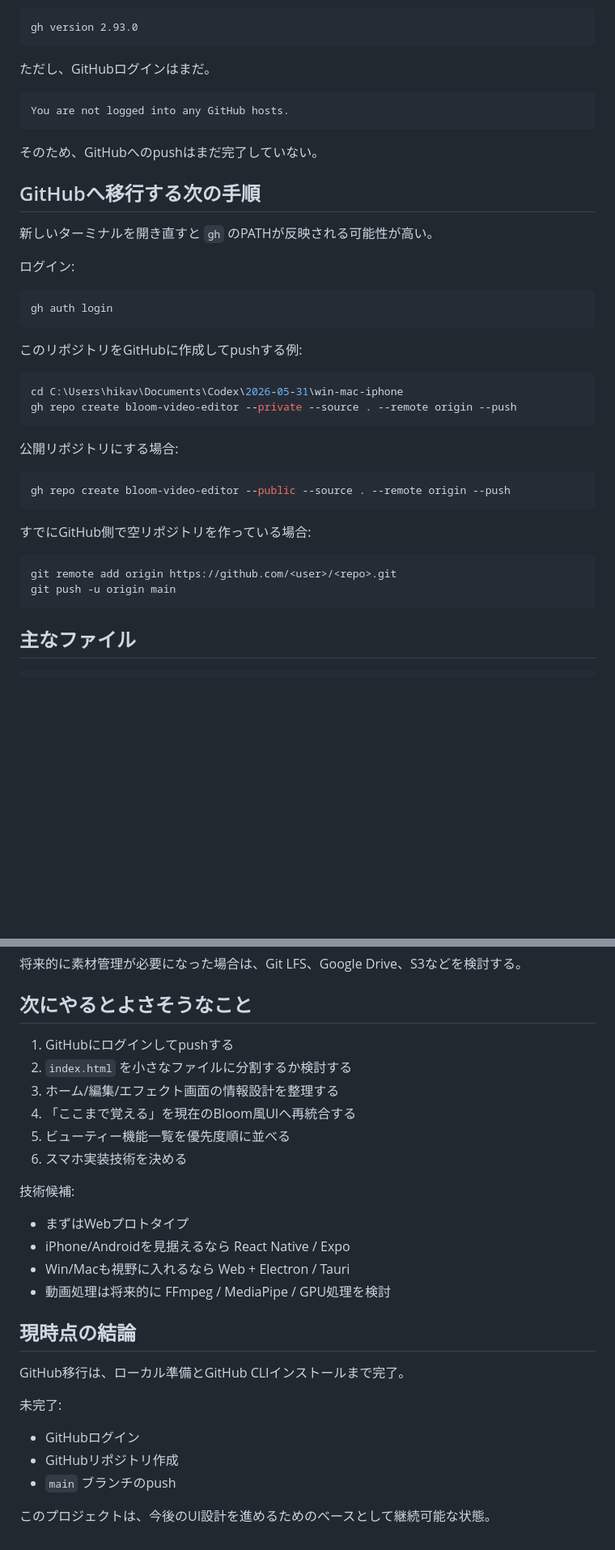
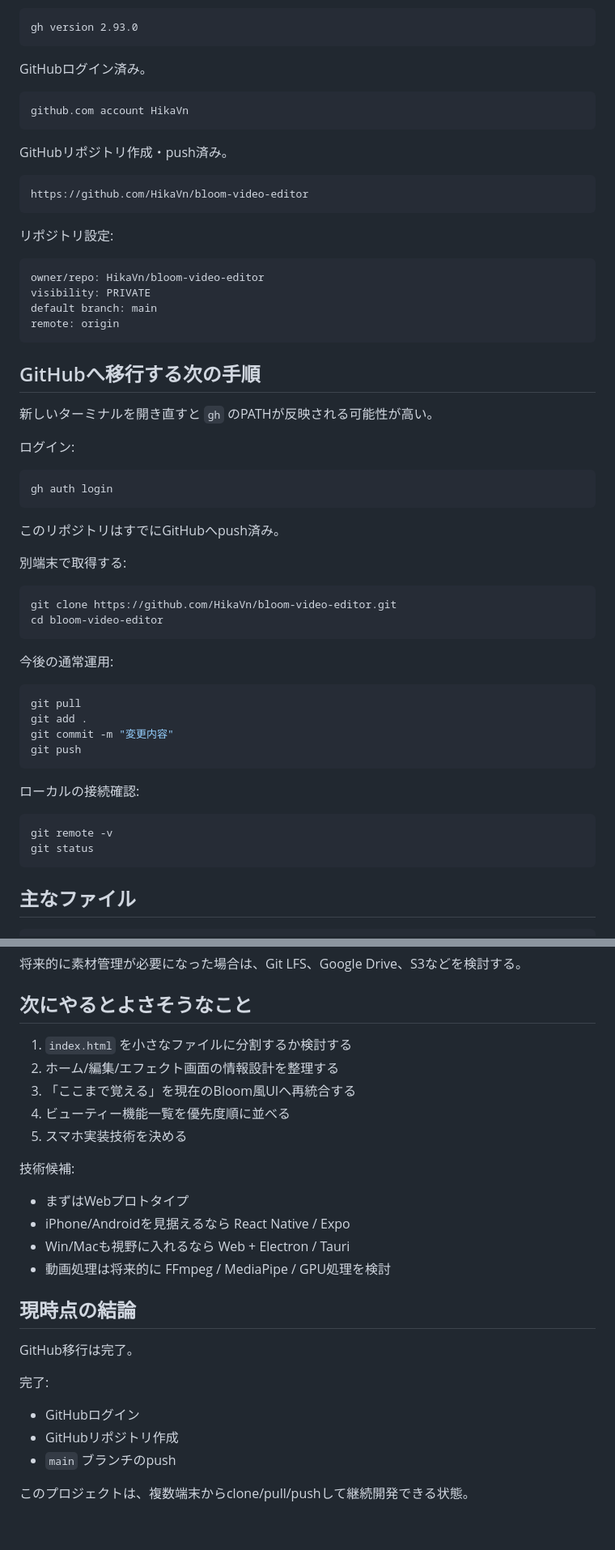
Before and after one commit to HikaVn/bloom-video-editor, a Markdown page: outputs/project-handoff.md, 2 parts joined by grey strips. Shown at 81% size. Drawn GitHub-style; blank space fills up the shorter version.

Commit message:
Update handoff with GitHub repository

````diff
--- a/outputs/project-handoff.md
+++ b/outputs/project-handoff.md
@@ -34,13 +34,26 @@ GitHub CLIもインストール済み。
 gh version 2.93.0
 ```
 
-ただし、GitHubログインはまだ。
+GitHubログイン済み。
 
 ```text
-You are not logged into any GitHub hosts.
+github.com account HikaVn
 ```
 
-そのため、GitHubへのpushはまだ完了していない。
+GitHubリポジトリ作成・push済み。
+
+```text
+https://github.com/HikaVn/bloom-video-editor
+```
+
+リポジトリ設定:
+
+```text
+owner/repo: HikaVn/bloom-video-editor
+visibility: PRIVATE
+default branch: main
+remote: origin
+```
 
 ## GitHubへ移行する次の手順
 
@@ -52,24 +65,29 @@ You are not logged into any GitHub hosts.
 gh auth login
 ```
 
-このリポジトリをGitHubに作成してpushする例:
+このリポジトリはすでにGitHubへpush済み。
+
+別端末で取得する:
 
 ```powershell
-cd C:\Users\hikav\Documents\Codex\2026-05-31\win-mac-iphone
-gh repo create bloom-video-editor --private --source . --remote origin --push
+git clone https://github.com/HikaVn/bloom-video-editor.git
+cd bloom-video-editor
 ```
 
-公開リポジトリにする場合:
+今後の通常運用:
 
 ```powershell
-gh repo create bloom-video-editor --public --source . --remote origin --push
+git pull
+git add .
+git commit -m "変更内容"
+git push
 ```
 
-すでにGitHub側で空リポジトリを作っている場合:
+ローカルの接続確認:
 
 ```powershell
-git remote add origin https://github.com/<user>/<repo>.git
-git push -u origin main
+git remote -v
+git status
 ```
 
 ## 主なファイル
@@ -242,12 +260,11 @@ cd <repo>
 
 ## 次にやるとよさそうなこと
 
-1. GitHubにログインしてpushする
-2. `index.html` を小さなファイルに分割するか検討する
-3. ホーム/編集/エフェクト画面の情報設計を整理する
-4. 「ここまで覚える」を現在のBloom風UIへ再統合する
-5. ビューティー機能一覧を優先度順に並べる
-6. スマホ実装技術を決める
+1. `index.html` を小さなファイルに分割するか検討する
+2. ホーム/編集/エフェクト画面の情報設計を整理する
+3. 「ここまで覚える」を現在のBloom風UIへ再統合する
+4. ビューティー機能一覧を優先度順に並べる
+5. スマホ実装技術を決める
 
 技術候補:
 
@@ -258,12 +275,12 @@ cd <repo>
 
 ## 現時点の結論
 
-GitHub移行は、ローカル準備とGitHub CLIインストールまで完了。
+GitHub移行は完了。
 
-未完了:
+完了:
 
 - GitHubログイン
 - GitHubリポジトリ作成
 - `main` ブランチのpush
 
-このプロジェクトは、今後のUI設計を進めるためのベースとして継続可能な状態。
+このプロジェクトは、複数端末からclone/pull/pushして継続開発できる状態。
````
